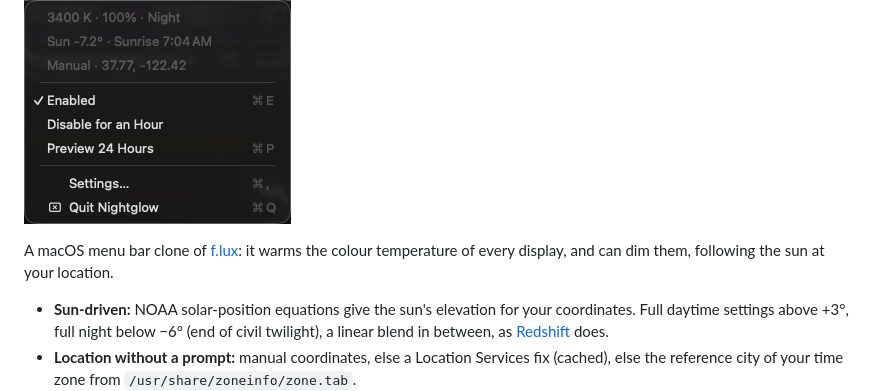
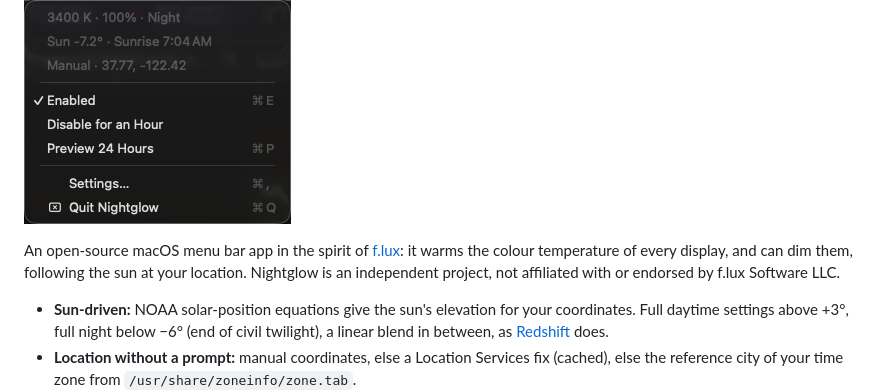
Before and after one commit to micahstubbs/nightglow, a Markdown page: README.md, the part around the change. Drawn GitHub-style.

Commit message:
README: describe as f.lux-inspired, note no affiliation (bd-2y8)
Co-Authored-By: Claude Opus 5.5 <noreply@anthropic.com>

```diff
--- a/README.md
+++ b/README.md
@@ -4,8 +4,9 @@
 
 ![Nightglow menu](docs/screenshots/menu.png)
 
-A macOS menu bar clone of [f.lux](https://justgetflux.com/): it warms the colour
-temperature of every display, and can dim them, following the sun at your location.
+An open-source macOS menu bar app in the spirit of [f.lux](https://justgetflux.com/): it warms the
+colour temperature of every display, and can dim them, following the sun at your location.
+Nightglow is an independent project, not affiliated with or endorsed by f.lux Software LLC.
 
 - **Sun-driven:** NOAA solar-position equations give the sun's elevation for your
   coordinates. Full daytime settings above +3°, full night below −6° (end of civil
```
